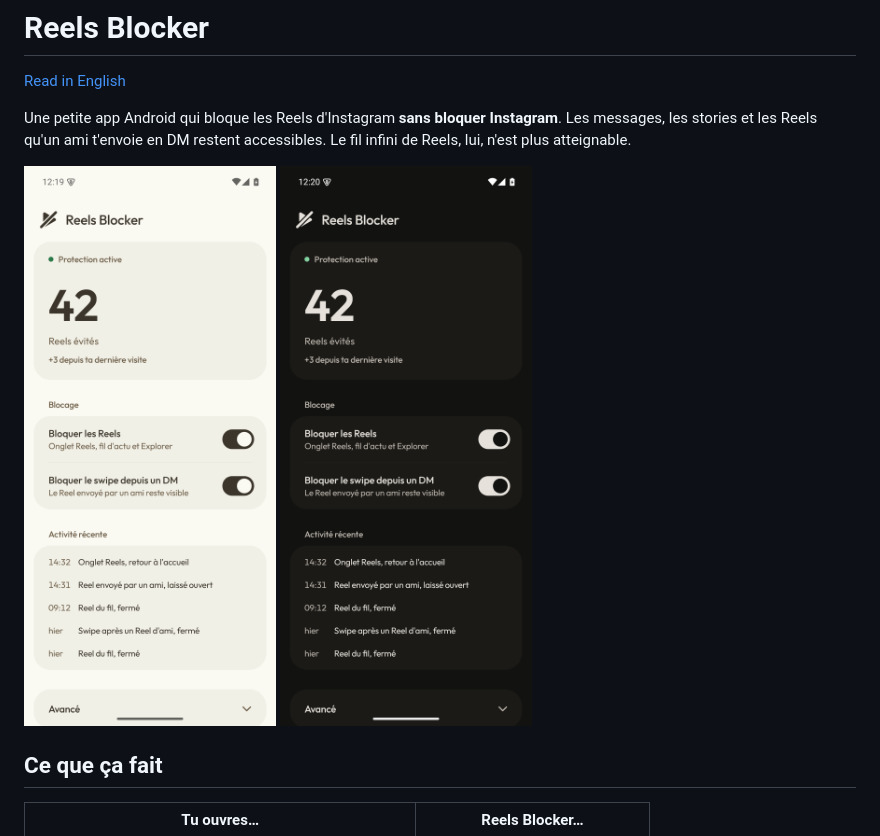
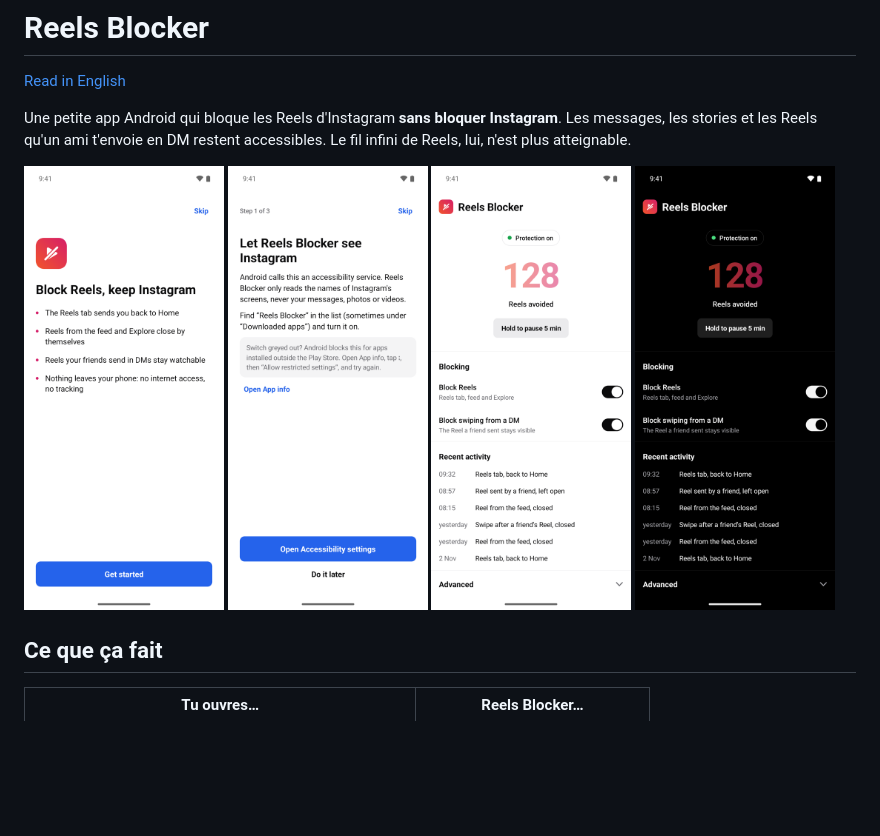
Before and after one commit to Gradrien/reels-blocker, a Markdown page: README.fr.md, the part around the change. Rendered like a GitHub page; pictures changed too: docs/screenshot-dark.png, docs/screenshot-light.png, docs/screenshot-onboarding.png (added); blank space fills up the shorter version.

```diff
--- a/README.fr.md
+++ b/README.fr.md
@@ -6,8 +6,10 @@ Une petite app Android qui bloque les Reels d'Instagram **sans bloquer Instagram
 Les messages, les stories et les Reels qu'un ami t'envoie en DM restent accessibles. Le fil infini de Reels, lui, n'est plus atteignable.
 
 <p>
-  <img src="docs/screenshot-light.png" width="260" alt="Écran principal, thème clair">
-  <img src="docs/screenshot-dark.png" width="260" alt="Écran principal, thème sombre">
+  <img src="docs/screenshot-onboarding.png" width="200" alt="Écran d'accueil">
+  <img src="docs/screenshot-setup.png" width="200" alt="Configuration guidée, étape 1">
+  <img src="docs/screenshot-light.png" width="200" alt="Écran principal, thème clair">
+  <img src="docs/screenshot-dark.png" width="200" alt="Écran principal, thème sombre">
 </p>
 
 ## Ce que ça fait
```
Also changed, not shown: README.md (+4 -2 lines).
